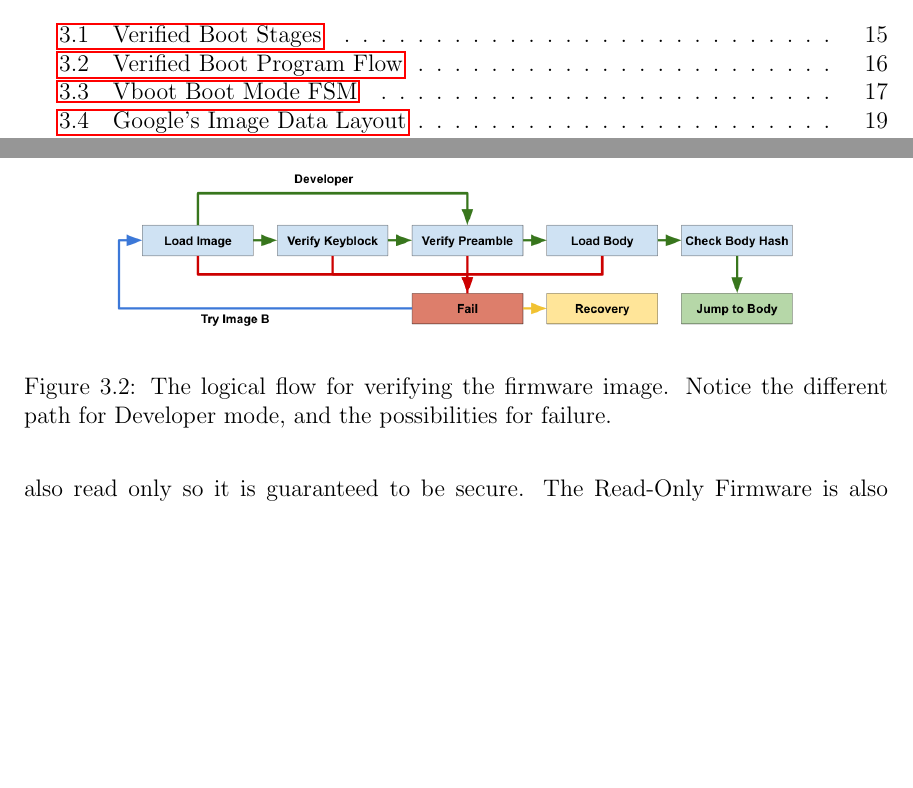
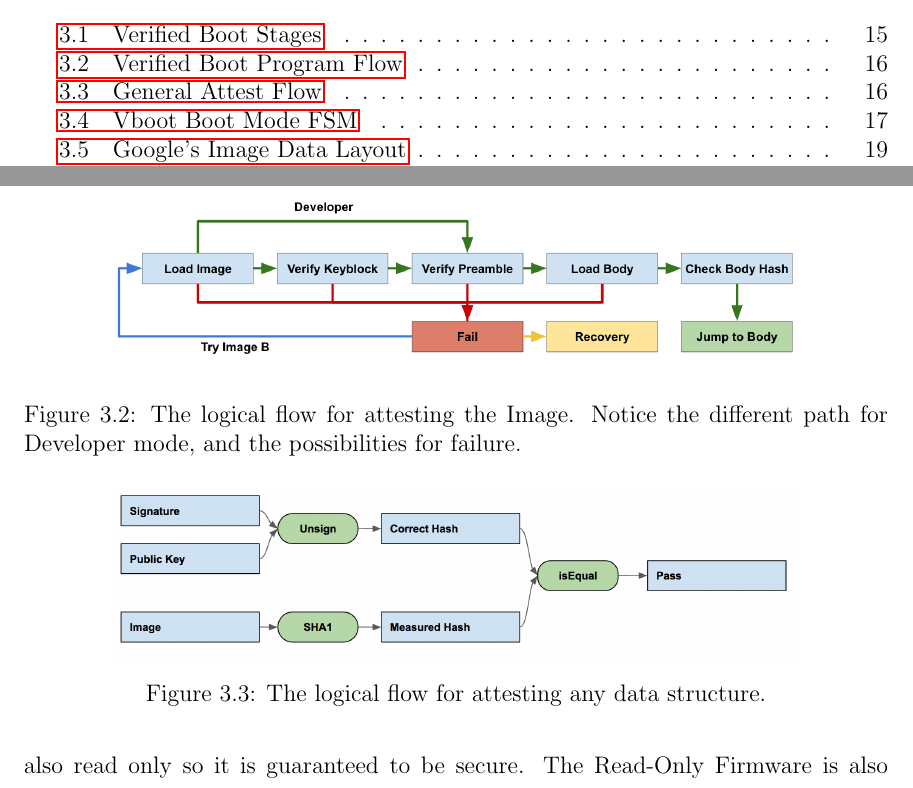
Before and after one commit to gilhooleyd/Verified-Boot-Senior-Thesis, a LaTeX thesis (thesis.tex, which reads sections/SoftwareDesign.tex): two parts of pages 8 and 24 of 53, joined at a grey line, cut so that both start at the same text, the shorter picture padded with empty space. Compiled offline with pdfLaTeX; a LaTeX package or settings file that is missing is left out.

Commit message:
SW: Add Attest Flow

```diff
--- a/sections/SoftwareDesign.tex
+++ b/sections/SoftwareDesign.tex
@@ -79,9 +79,15 @@ These transitions will be described in more detail in Section~\ref{sec:boot-mode
 \begin{figure}
   \centering
   \includegraphics[width=0.8\linewidth]{verification_flow.png}
-  \caption[Verified Boot Program Flow]{The logical flow for verifying the firmware image. Notice
+  \caption[Verified Boot Program Flow]{The logical flow for attesting the Image. Notice
   the different path for Developer mode, and the possibilities for
   failure.}\label{fig:verif_flow}
+\end{figure}
+\begin{figure}
+  \centering
+  \includegraphics[width=0.8\linewidth]{attest_flow.png}
+  \caption[General Attest Flow]{The logical flow for attesting any data
+      structure.}\label{fig:attest_flow}
 \end{figure}
 
 Vboot's process for attesting the Image is described as follows: Vboot first
```
Also changed, not shown: images/attest_flow.png (added), 1 other file.
